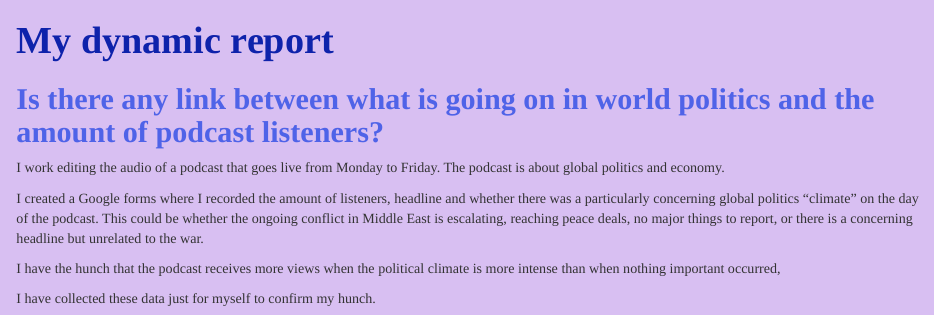
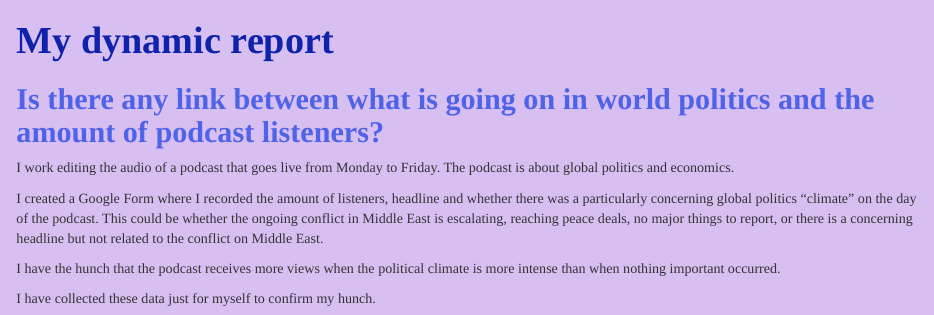
Before and after one commit to jhub429/stats220, an R Markdown document (dynamic_report.Rmd): the page in a window 1100 px wide, from its top. Rendered offline with R 4.5, knitr and Pandoc, with nearby package versions; drawn as R Markdown's standard HTML page in place of the format the file asks for; some code elsewhere in the file could not run offline.

Commit message:
Update dynamic_report.Rmd

```diff
--- a/dynamic_report.Rmd
+++ b/dynamic_report.Rmd
@@ -52,11 +52,11 @@ img {
 
 ## Is there any link between what is going on in world politics and the amount of podcast listeners?
 
-I work editing the audio of a podcast that goes live from Monday to Friday. The podcast is about global politics and economy.
+I work editing the audio of a podcast that goes live from Monday to Friday. The podcast is about global politics and economics.
 
-I created a Google forms where I recorded the amount of listeners, headline and whether there was a particularly concerning global politics "climate" on the day of the podcast. This could be whether the ongoing conflict in Middle East is escalating, reaching peace deals, no major things to report, or there is a concerning headline but unrelated to the war.
+I created a Google Form where I recorded the amount of listeners, headline and whether there was a particularly concerning global politics "climate" on the day of the podcast. This could be whether the ongoing conflict in Middle East is escalating, reaching peace deals, no major things to report, or there is a concerning headline but not related to the conflict on Middle East.
 
-I have the hunch that the podcast receives more views when the political climate is more intense than when nothing important occurred,
+I have the hunch that the podcast receives more views when the political climate is more intense than when nothing important occurred.
 
 I have collected these data just for myself to confirm my hunch.
 
```
